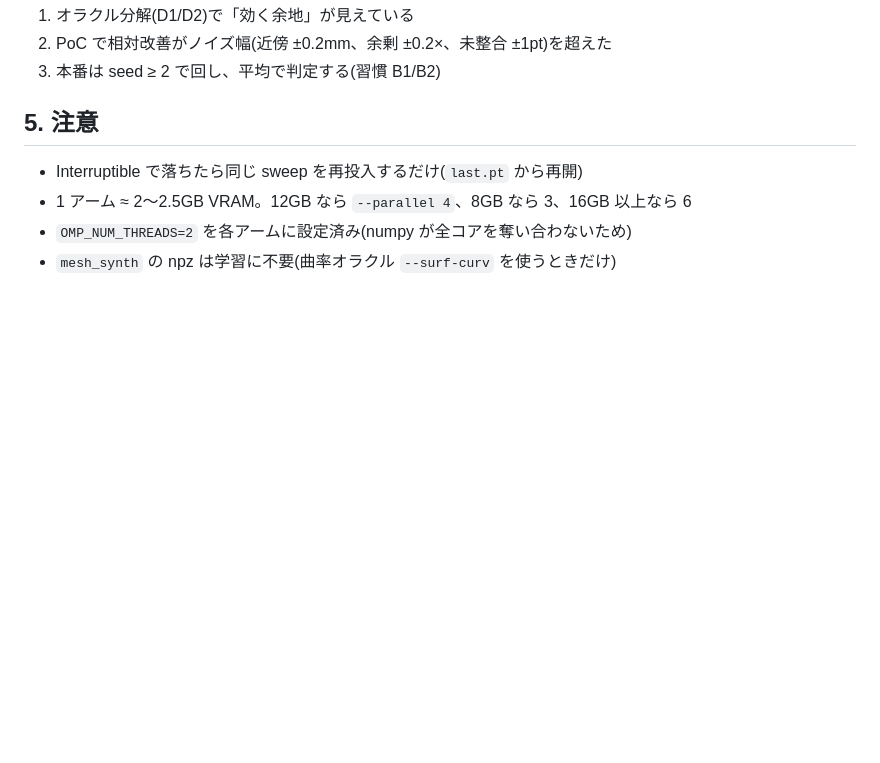
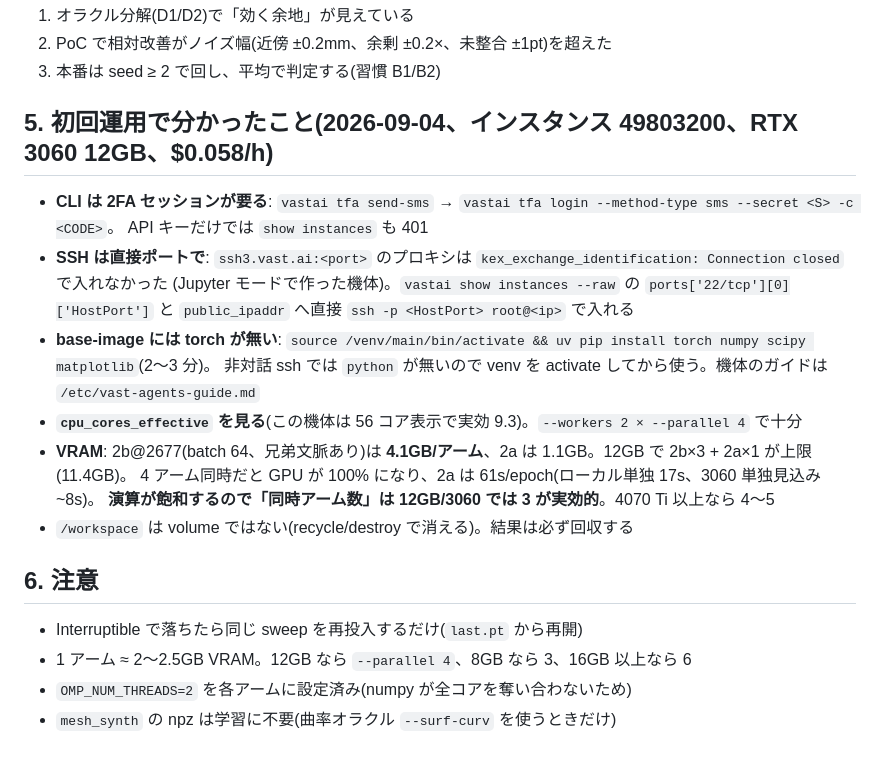
Before and after one commit to hidehikofukaya/AutoMetalSheet, a Markdown page: docs/vast_ai_setup.md, the part around the change. Drawn GitHub-style; blank space fills up the shorter version.

Commit message:
docs: vast.ai first-run notes (2FA session, direct SSH port, torch install in /venv/main, effective cores, VRAM per arm)
Claude-Session: https://claude.ai/code/session_01WEPVXPcFyEFAkysvokqpZT

```diff
--- a/docs/vast_ai_setup.md
+++ b/docs/vast_ai_setup.md
@@ -89,7 +89,22 @@ python -m cae_mesh_generator.wtok.face_eval --ckpt2a runs/faceset_2677/best.pt -
 2. PoC で相対改善がノイズ幅(近傍 ±0.2mm、余剰 ±0.2×、未整合 ±1pt)を超えた
 3. 本番は seed ≥ 2 で回し、平均で判定する(習慣 B1/B2)
 
-## 5. 注意
+## 5. 初回運用で分かったこと(2026-09-04、インスタンス 49803200、RTX 3060 12GB、$0.058/h)
+
+- **CLI は 2FA セッションが要る**: `vastai tfa send-sms` → `vastai tfa login --method-type sms --secret <S> -c <CODE>`。
+  API キーだけでは `show instances` も 401
+- **SSH は直接ポートで**: `ssh3.vast.ai:<port>` のプロキシは `kex_exchange_identification: Connection closed` で入れなかった
+  (Jupyter モードで作った機体)。`vastai show instances --raw` の `ports['22/tcp'][0]['HostPort']` と `public_ipaddr` へ直接
+  `ssh -p <HostPort> root@<ip>` で入れる
+- **base-image には torch が無い**: `source /venv/main/bin/activate && uv pip install torch numpy scipy matplotlib`(2〜3 分)。
+  非対話 ssh では `python` が無いので venv を activate してから使う。機体のガイドは `/etc/vast-agents-guide.md`
+- **`cpu_cores_effective` を見る**(この機体は 56 コア表示で実効 9.3)。`--workers 2 × --parallel 4` で十分
+- **VRAM**: 2b@2677(batch 64、兄弟文脈あり)は **4.1GB/アーム**、2a は 1.1GB。12GB で 2b×3 + 2a×1 が上限(11.4GB)。
+  4 アーム同時だと GPU が 100% になり、2a は 61s/epoch(ローカル単独 17s、3060 単独見込み ~8s)。
+  **演算が飽和するので「同時アーム数」は 12GB/3060 では 3 が実効的**。4070 Ti 以上なら 4〜5
+- `/workspace` は volume ではない(recycle/destroy で消える)。結果は必ず回収する
+
+## 6. 注意
 
 - Interruptible で落ちたら同じ sweep を再投入するだけ(`last.pt` から再開)
 - 1 アーム ≈ 2〜2.5GB VRAM。12GB なら `--parallel 4`、8GB なら 3、16GB 以上なら 6
```
